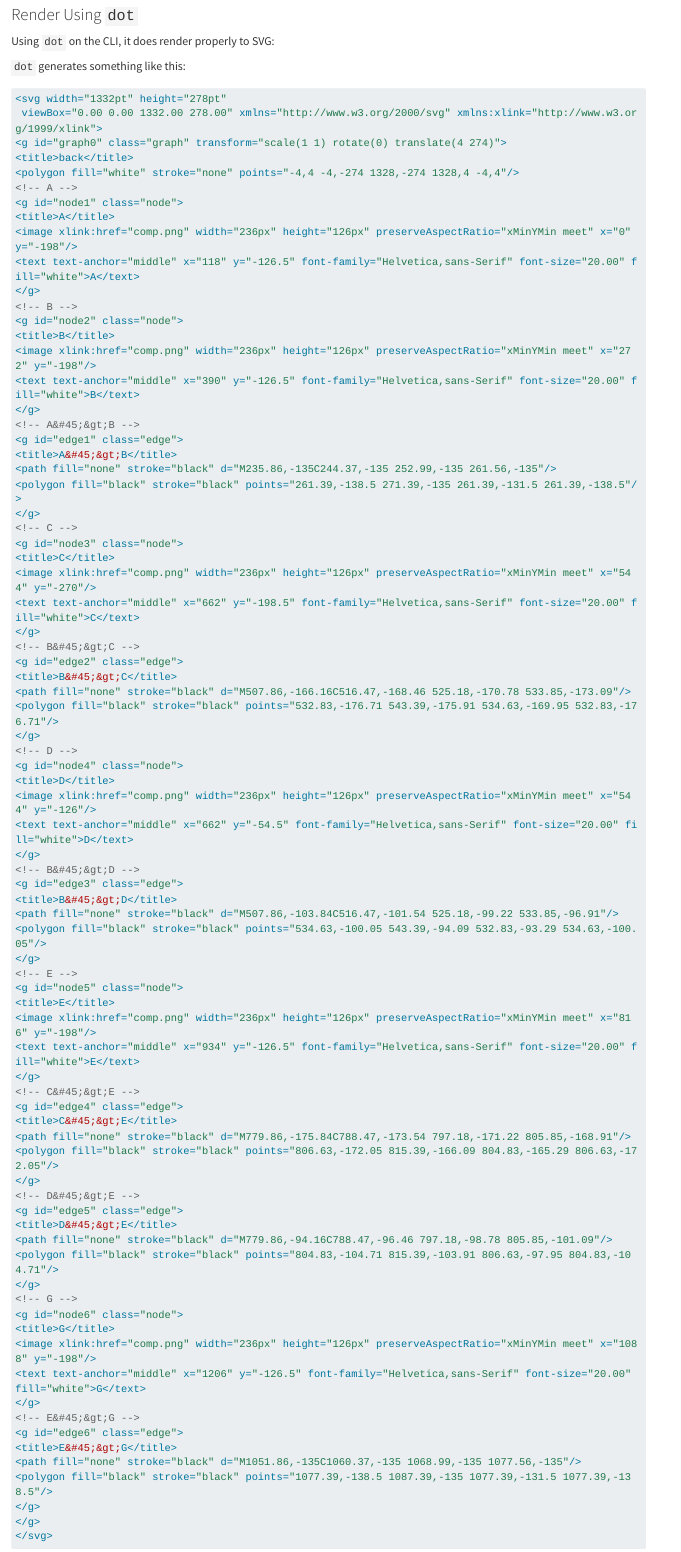
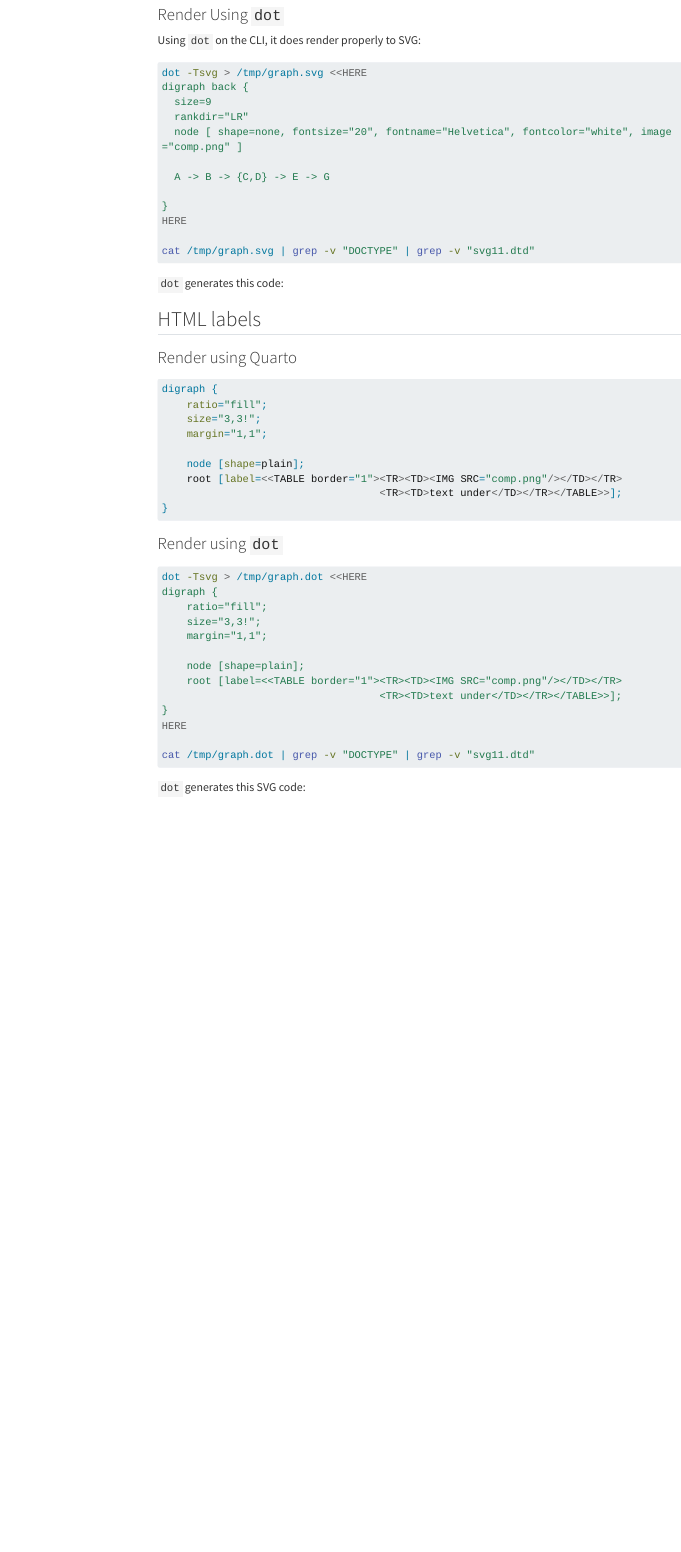
Before and after one commit to tverbeiren/quarto-graphviz, a Quarto document (graphviz.qmd): the page in a window 1100 px wide, from 440 px down before the commit and from 530 px down after it, so that both start at the same text. Rendered offline with R 4.5, knitr and Pandoc in place of Quarto, with nearby package versions; the code chunks are not run, so their results and figures are left out; menus at the side of the page are left out; long lines of code are wrapped.

Commit message:
Small updates

````diff
--- a/graphviz.qmd
+++ b/graphviz.qmd
@@ -1,12 +1,11 @@
 ---
 title: Graphviz rendering issue
+resources:
+  - comp.png
 format:
-  html5:
+  html:
     toc: true
-    mermaid-format: svg
-    resources: comp.png
     embed-resources: true
-    standalone: true
   gfm: default
 engine: knitr
 ---
@@ -34,8 +36,10 @@
 Using `dot` on the CLI, it does render properly to SVG:
 
 ```{sh}
-#| echo: false
+#| echo: true
 #| output: asis
 #| eval: true
 
-dot -Tsvg > /tmp/graph.dot <<HERE
+dot -Tsvg > /tmp/graph.svg <<HERE
+digraph back {
+  size=9
@@ -41,0 +52 @@
+HERE
@@ -42,3 +64,4 @@
+dot -Tsvg > /tmp/graph.svg <<HERE
 digraph back {
   rankdir="LR"
   node [ shape=none, fontsize="20", fontname="Helvetica", fontcolor="white", image="comp.png" ]
@@ -48,91 +71,7 @@
 }
 HERE
 
-cat /tmp/graph.dot | grep -v "DOCTYPE" | grep -v "svg11.dtd"
-```
-
-`dot` generates something like this:
-
-```svg
-<svg width="1332pt" height="278pt"
- viewBox="0.00 0.00 1332.00 278.00" xmlns="http://www.w3.org/2000/svg" xmlns:xlink="http://www.w3.org/1999/xlink">
-<g id="graph0" class="graph" transform="scale(1 1) rotate(0) translate(4 274)">
-<title>back</title>
-<polygon fill="white" stroke="none" points="-4,4 -4,-274 1328,-274 1328,4 -4,4"/>
-<!-- A -->
-<g id="node1" class="node">
-<title>A</title>
-<image xlink:href="comp.png" width="236px" height="126px" preserveAspectRatio="xMinYMin meet" x="0" y="-198"/>
-<text text-anchor="middle" x="118" y="-126.5" font-family="Helvetica,sans-Serif" font-size="20.00" fill="white">A</text>
-</g>
-<!-- B -->
-<g id="node2" class="node">
-<title>B</title>
-<image xlink:href="comp.png" width="236px" height="126px" preserveAspectRatio="xMinYMin meet" x="272" y="-198"/>
-<text text-anchor="middle" x="390" y="-126.5" font-family="Helvetica,sans-Serif" font-size="20.00" fill="white">B</text>
-</g>
-<!-- A&#45;&gt;B -->
-<g id="edge1" class="edge">
-<title>A&#45;&gt;B</title>
-<path fill="none" stroke="black" d="M235.86,-135C244.37,-135 252.99,-135 261.56,-135"/>
-<polygon fill="black" stroke="black" points="261.39,-138.5 271.39,-135 261.39,-131.5 261.39,-138.5"/>
-</g>
-<!-- C -->
-<g id="node3" class="node">
-<title>C</title>
-<image xlink:href="comp.png" width="236px" height="126px" preserveAspectRatio="xMinYMin meet" x="544" y="-270"/>
-<text text-anchor="middle" x="662" y="-198.5" font-family="Helvetica,sans-Serif" font-size="20.00" fill="white">C</text>
-</g>
-<!-- B&#45;&gt;C -->
-<g id="edge2" class="edge">
-<title>B&#45;&gt;C</title>
-<path fill="none" stroke="black" d="M507.86,-166.16C516.47,-168.46 525.18,-170.78 533.85,-173.09"/>
-<polygon fill="black" stroke="black" points="532.83,-176.71 543.39,-175.91 534.63,-169.95 532.83,-176.71"/>
-</g>
-<!-- D -->
-<g id="node4" class="node">
-<title>D</title>
-<image xlink:href="comp.png" width="236px" height="126px" preserveAspectRatio="xMinYMin meet" x="544" y="-126"/>
-<text text-anchor="middle" x="662" y="-54.5" font-family="Helvetica,sans-Serif" font-size="20.00" fill="white">D</text>
-</g>
-<!-- B&#45;&gt;D -->
-<g id="edge3" class="edge">
-<title>B&#45;&gt;D</title>
-<path fill="none" stroke="black" d="M507.86,-103.84C516.47,-101.54 525.18,-99.22 533.85,-96.91"/>
-<polygon fill="black" stroke="black" points="534.63,-100.05 543.39,-94.09 532.83,-93.29 534.63,-100.05"/>
-</g>
-<!-- E -->
-<g id="node5" class="node">
-<title>E</title>
-<image xlink:href="comp.png" width="236px" height="126px" preserveAspectRatio="xMinYMin meet" x="816" y="-198"/>
-<text text-anchor="middle" x="934" y="-126.5" font-family="Helvetica,sans-Serif" font-size="20.00" fill="white">E</text>
-</g>
-<!-- C&#45;&gt;E -->
-<g id="edge4" class="edge">
-<title>C&#45;&gt;E</title>
-<path fill="none" stroke="black" d="M779.86,-175.84C788.47,-173.54 797.18,-171.22 805.85,-168.91"/>
-<polygon fill="black" stroke="black" points="806.63,-172.05 815.39,-166.09 804.83,-165.29 806.63,-172.05"/>
-</g>
-<!-- D&#45;&gt;E -->
-<g id="edge5" class="edge">
-<title>D&#45;&gt;E</title>
-<path fill="none" stroke="black" d="M779.86,-94.16C788.47,-96.46 797.18,-98.78 805.85,-101.09"/>
-<polygon fill="black" stroke="black" points="804.83,-104.71 815.39,-103.91 806.63,-97.95 804.83,-104.71"/>
-</g>
-<!-- G -->
-<g id="node6" class="node">
-<title>G</title>
-<image xlink:href="comp.png" width="236px" height="126px" preserveAspectRatio="xMinYMin meet" x="1088" y="-198"/>
-<text text-anchor="middle" x="1206" y="-126.5" font-family="Helvetica,sans-Serif" font-size="20.00" fill="white">G</text>
-</g>
-<!-- E&#45;&gt;G -->
-<g id="edge6" class="edge">
-<title>E&#45;&gt;G</title>
-<path fill="none" stroke="black" d="M1051.86,-135C1060.37,-135 1068.99,-135 1077.56,-135"/>
-<polygon fill="black" stroke="black" points="1077.39,-138.5 1087.39,-135 1077.39,-131.5 1077.39,-138.5"/>
-</g>
-</g>
-</svg>
+cat /tmp/graph.svg | grep -v "DOCTYPE" | grep -v "svg11.dtd"
 ```
 
 ## HTML labels
@@ -142,8 +81,8 @@
 ```{dot}
 digraph {
     ratio="fill";
-    size="10,10!";
-    margin="0,0";
+    size="3,3!";
+    margin="1,1";
 
     node [shape=plain];
     root [label=<<TABLE border="1"><TR><TD><IMG SRC="comp.png"/></TD></TR>
@@ -153,16 +92,17 @@
 
 ### Render using `dot`
 
+
 ```{sh}
-#| echo: false
+#| echo: true
 #| output: asis
 #| eval: true
 
 dot -Tsvg > /tmp/graph.dot <<HERE
 digraph {
     ratio="fill";
-    size="10,10!";
-    margin="0,0";
+    size="3,3!";
+    margin="1,1";
 
     node [shape=plain];
     root [label=<<TABLE border="1"><TR><TD><IMG SRC="comp.png"/></TD></TR>
@@ -173,5 +113,24 @@
 cat /tmp/graph.dot | grep -v "DOCTYPE" | grep -v "svg11.dtd"
 ```
 
-This is the SVG that `dot` generates:
+`dot` generates this SVG code:
 
+```{sh}
+#| echo: false
+#| output: true
+#| eval: true
+
+dot -Tsvg > /tmp/graph.dot <<HERE
+digraph {
+    ratio="fill";
+    size="3,3!";
+    margin="2,2";
+
+    node [shape=plain];
+    root [label=<<TABLE border="1"><TR><TD><IMG SRC="comp.png"/></TD></TR>
+                                   <TR><TD>text under</TD></TR></TABLE>>];
+}
+HERE
+
+cat /tmp/graph.dot | grep -v "DOCTYPE" | grep -v "svg11.dtd"
+```
````
Also changed, not shown: graphviz.html, graphviz.qmd (37 more changed lines).
